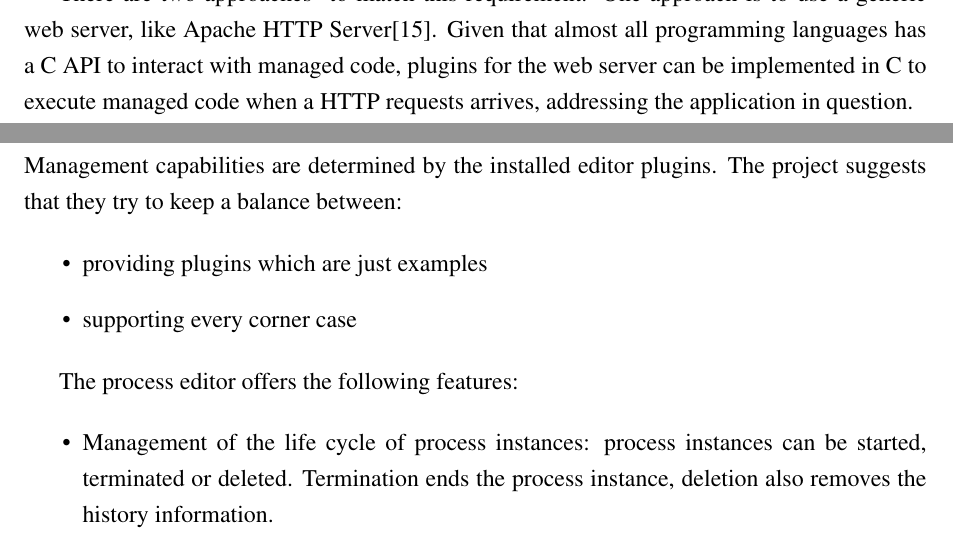
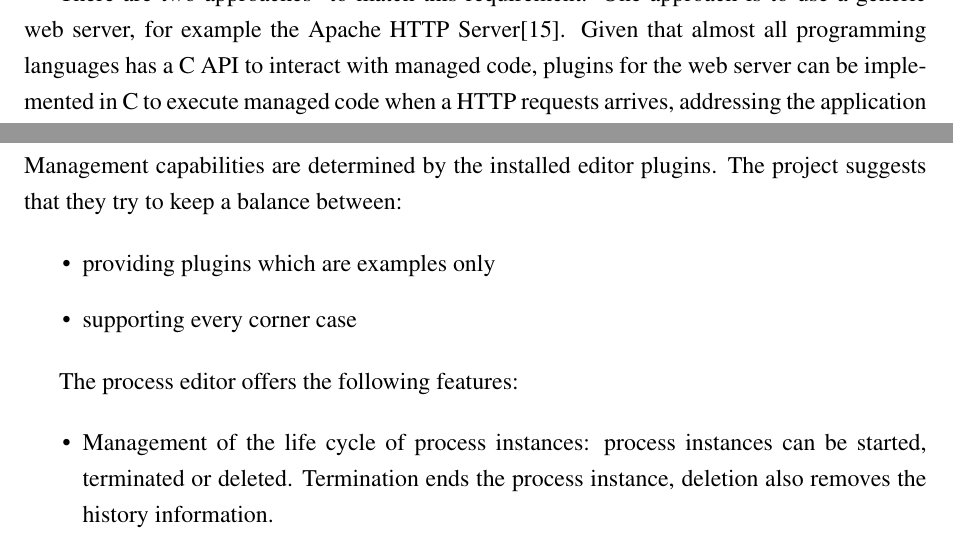
Before and after one commit to vmiklos/msc-thesis, a LaTeX thesis (doc/tex/thesis.tex, which reads doc/tex/background.tex): two parts of pages 19 and 30 of 59, joined at a grey line, cut so that both start at the same text. Compiled offline with pdfLaTeX.

Commit message:
style fixes

```diff
--- a/doc/tex/background.tex
+++ b/doc/tex/background.tex
@@ -321,7 +321,7 @@ application servers implemented in Java, and so on.
 There are two approaches\footnote{A third, but not ineffective method is to
 execute the interpreter of the programming language each time a request is
 served, referred as Common Gateway Interface (CGI).} to match this requirement.
-One approach is to use a generic web server, like Apache HTTP
+One approach is to use a generic web server, for example the Apache HTTP
 Server\cite{apache-httpd}. Given that almost all programming languages has a C
 API to interact with managed code, plugins for the web server can be
 implemented in C to execute managed code when a HTTP requests arrives,
@@ -783,7 +783,7 @@ Management capabilities are determined by the installed editor plugins. The
 project suggests that they try to keep a balance between:
 
 \begin{itemize}
-\item providing plugins which are just examples
+\item providing plugins which are examples only
 \item supporting every corner case
 \end{itemize}
 
```
Also changed, not shown: doc/tex/background.tex (2 more changed lines).
